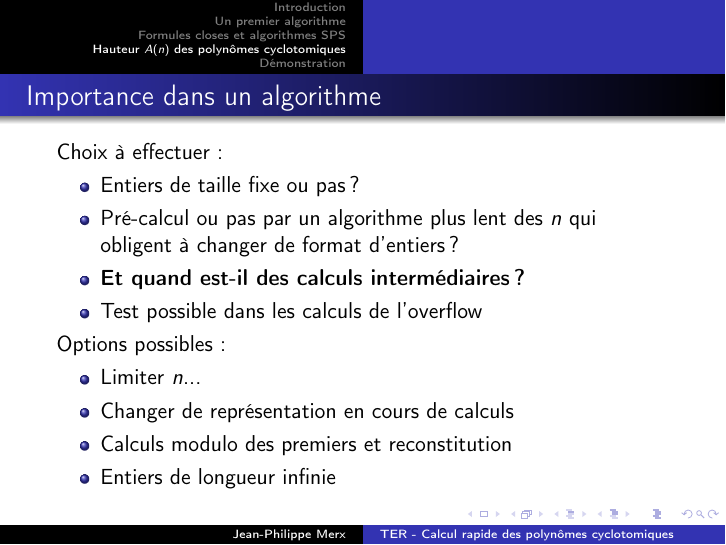
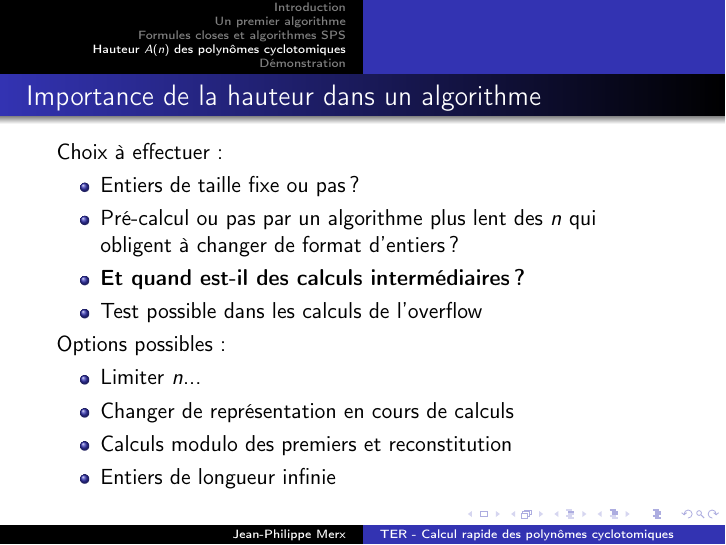
Before and after one commit to jpmjpmjpm/cyclotom-fast, LaTeX slides (documents/TER-soutenance-cyclotomfast-jpmerx.tex): page 11 of 13. Compiled offline with pdfLaTeX.

Commit message:
Correct some typos

```diff
--- a/documents/TER-soutenance-cyclotomfast-jpmerx.tex
+++ b/documents/TER-soutenance-cyclotomfast-jpmerx.tex
@@ -184,7 +184,7 @@
 
 	\section{Hauteur $A(n)$ des polynômes cyclotomiques}
 
-	\begin{frame}{Importance dans un algorithme}
+	\begin{frame}{Importance de la hauteur dans un algorithme}
 		Choix à effectuer:
 		\begin{itemize}
 			\item Entiers de taille fixe ou pas?
```
Also changed, not shown: documents/TER-soutenance-cyclotomfast-jpmerx.pdf, documents/TER-soutenance-cyclotomfast-jpmerx.tex (2 more changed lines).
